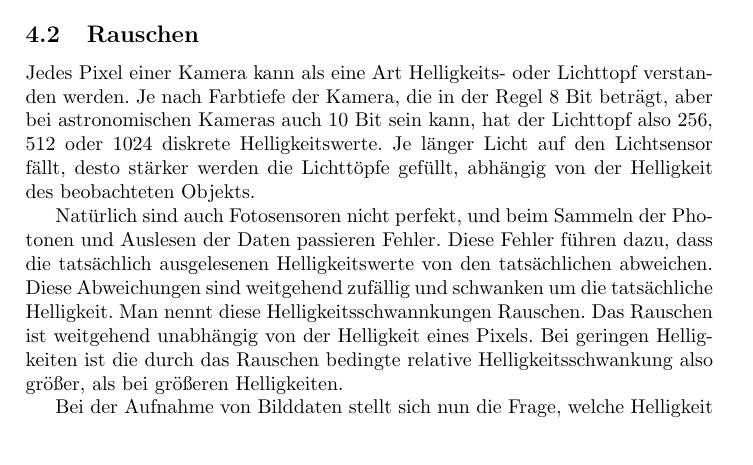
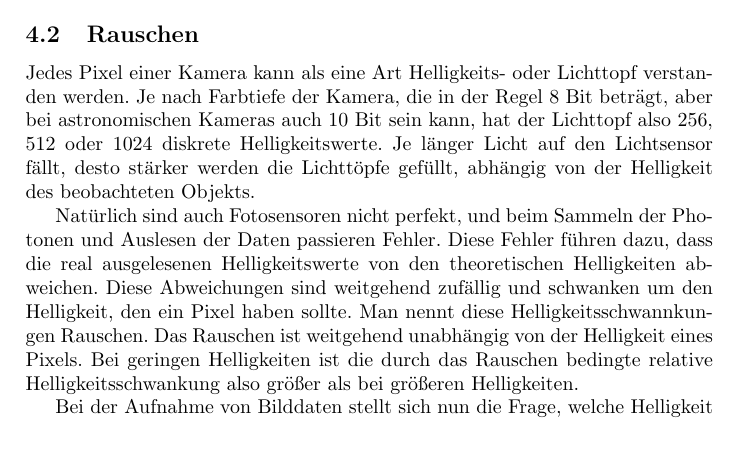
Before and after one commit to svenseeberg/anleitung-astrofotografie-praktikum, a LaTeX document (Astrofotografie.tex): part of page 7 of 21, cut so that both start at the same text. Compiled offline with pdfLaTeX.

Commit message:
Fix Rauschen

```diff
--- a/Astrofotografie.tex
+++ b/Astrofotografie.tex
@@ -134,7 +134,7 @@ Außerdem werden in der Astrofotografie in der Regel Kameras mit einer Farbtiefe
 \subsection{Rauschen}
 Jedes Pixel einer Kamera kann als eine Art Helligkeits- oder Lichttopf verstanden werden. Je nach Farbtiefe der Kamera, die in der Regel 8 Bit beträgt, aber bei astronomischen Kameras auch 10 Bit sein kann, hat der Lichttopf also 256, 512 oder 1024 diskrete Helligkeitswerte. Je länger Licht auf den Lichtsensor fällt, desto stärker werden die Lichttöpfe gefüllt, abhängig von der Helligkeit des beobachteten Objekts.
 
-Natürlich sind auch Fotosensoren nicht perfekt, und beim Sammeln der Photonen und Auslesen der Daten passieren Fehler. Diese Fehler führen dazu, dass die tatsächlich ausgelesenen Helligkeitswerte von den tatsächlichen abweichen. Diese Abweichungen sind weitgehend zufällig und schwanken um die tatsächliche Helligkeit. Man nennt diese Helligkeitsschwannkungen Rauschen. Das Rauschen ist weitgehend unabhängig von der Helligkeit eines Pixels. Bei geringen Helligkeiten ist die durch das Rauschen bedingte relative Helligkeitsschwankung also größer, als bei größeren Helligkeiten.
+Natürlich sind auch Fotosensoren nicht perfekt, und beim Sammeln der Photonen und Auslesen der Daten passieren Fehler. Diese Fehler führen dazu, dass die real ausgelesenen Helligkeitswerte von den theoretischen Helligkeiten abweichen. Diese Abweichungen sind weitgehend zufällig und schwanken um den Helligkeit, den ein Pixel haben sollte. Man nennt diese Helligkeitsschwannkungen Rauschen. Das Rauschen ist weitgehend unabhängig von der Helligkeit eines Pixels. Bei geringen Helligkeiten ist die durch das Rauschen bedingte relative Helligkeitsschwankung also größer als bei größeren Helligkeiten.
 
 \begin{figure}[h!]
   \centering
```
Also changed, not shown: Astrofotografie.pdf.
